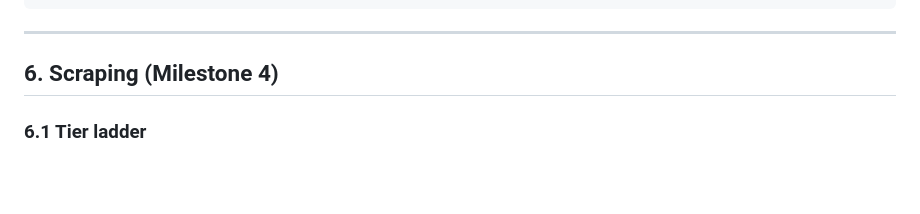
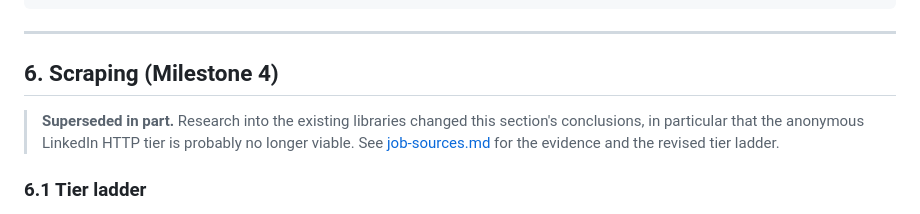
Before and after one commit to jeffbrennan/cvme, a Markdown page: docs/implementation-plan.md, the part around the change. GitHub-like rendering; blank space fills up the shorter version.

```diff
--- a/docs/implementation-plan.md
+++ b/docs/implementation-plan.md
@@ -346,6 +346,11 @@ cvme render base/resume.md --png            # for quick visual diffing
 
 ## 6. Scraping (Milestone 4)
 
+> **Superseded in part.** Research into the existing libraries changed this
+> section's conclusions, in particular that the anonymous LinkedIn HTTP tier
+> is probably no longer viable. See [job-sources.md](job-sources.md) for the
+> evidence and the revised tier ladder.
+
 ### 6.1 Tier ladder
 
 Each site gets an ordered list of strategies; the first that yields a valid
```
Also changed, not shown: docs/job-sources.md (added, +137 -0 lines).
